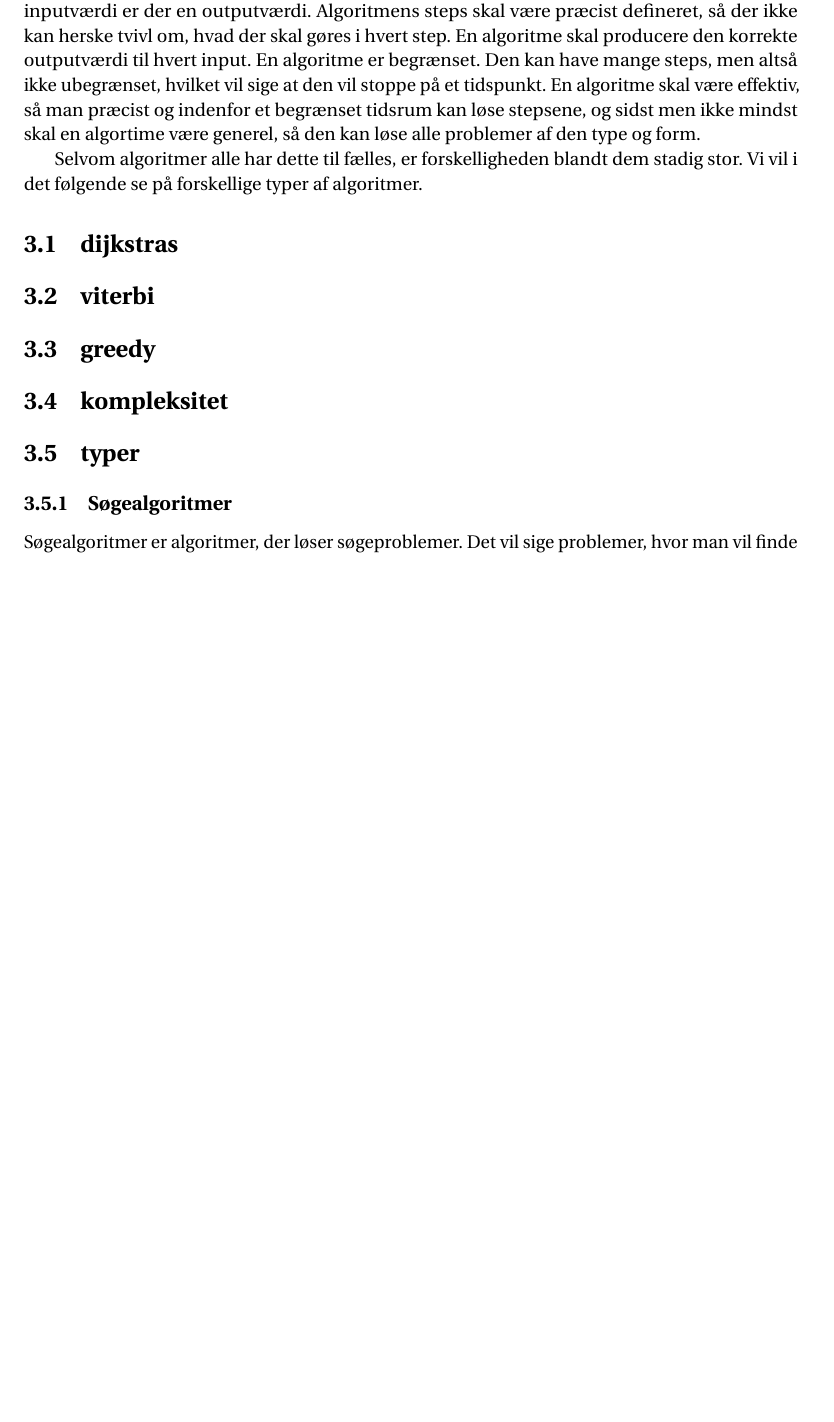
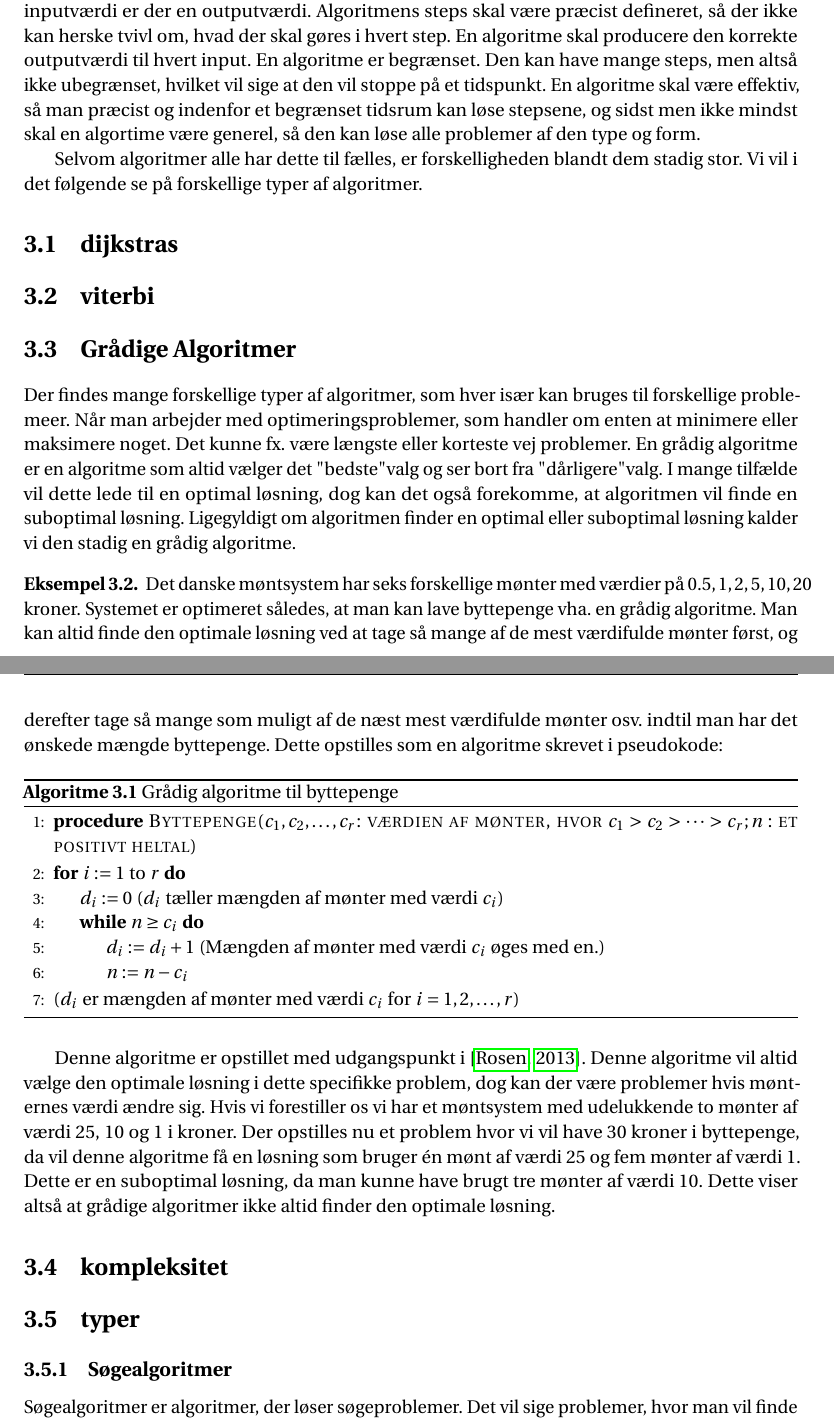
Before and after one commit to Mattiasaa/P1-projekt, a LaTeX thesis (master.tex, which reads incl/main/algoritmer/greedy.tex): part of page 17 of 25 before the commit and two parts of pages 17 and 18 of 25 after it, the two joined at a grey line, cut so that both start at the same text, the shorter picture padded with empty space. Compiled offline with pdfLaTeX.

Commit message:
grådigehedskomplekser

```diff
--- a/incl/main/algoritmer/greedy.tex
+++ b/incl/main/algoritmer/greedy.tex
@@ -1 +1,27 @@
-\section{greedy}
+\section{Grådige Algoritmer}
+Der findes mange forskellige typer af algoritmer, som hver især kan bruges til forskellige problemeer. Når man arbejder med optimeringsproblemer, som handler om enten at minimere eller maksimere noget. Det kunne fx. være længste eller korteste vej problemer.
+En grådig algoritme er en algoritme som altid vælger det "bedste" valg og ser bort fra "dårligere" valg. I mange tilfælde vil dette lede til en optimal løsning, dog kan det også forekomme, at algoritmen vil finde en suboptimal løsning. Ligegyldigt om algoritmen finder en optimal eller suboptimal løsning kalder vi den stadig en grådig algoritme.
+
+\begin{exmp}
+Det danske møntsystem har seks forskellige mønter med værdier på $0.5, 1, 2, 5, 10, 20$ kroner. Systemet er optimeret således, at man kan lave byttepenge vha. en grådig algoritme. Man kan altid finde den optimale løsning ved at tage så mange af de mest værdifulde mønter først, og derefter tage så mange som muligt af de næst mest værdifulde mønter osv. indtil man har det ønskede mængde byttepenge.
+Dette opstilles som en algoritme skrevet i pseudokode:
+\begin{algorithm} [H]
+\caption{Grådig algoritme til byttepenge}
+\begin{algorithmic}[1]
+
+\Procedure{Byttepenge($c_1,c_2,\dotsc,c_r$: værdien af mønter, hvor $c_1>c_2>\dotsb >c_r;n:$ et positivt heltal)}{}
+\EndProcedure
+\For{$i:=1$ to $r$}
+    \State $d_i:=0$ ($d_i$ tæller mængden af mønter med værdi $c_i$)
+    \While{$n \geq c_i$}
+    	\State $d_i := d_i+1$ (Mængden af mønter med værdi $c_i$ øges med en.)
+    	\State $n := n-c_i$
+\EndWhile
+\EndFor
+\State ($d_i$ er mængden af mønter med værdi $c_i$ for $i=1,2,\dotsc,r$)
+\end{algorithmic}
+\end{algorithm}
+Denne algoritme er opstillet med udgangspunkt i \citep{dmat}. Denne algoritme vil altid vælge den optimale løsning i dette specifikke problem, dog kan der være problemer hvis mønternes værdi ændre sig.
+Hvis vi forestiller os vi har et møntsystem med udelukkende to mønter af værdi $25$, $10$ og $1$ i kroner. Der opstilles nu et problem hvor vi vil have $30$ kroner i byttepenge, da vil denne algoritme få en løsning som bruger én mønt af værdi $25$ og fem mønter af værdi $1$. Dette er en suboptimal løsning, da man kunne have brugt tre mønter af værdi $10$.
+Dette viser altså at grådige algoritmer ikke altid finder den optimale løsning.
+\end{exmp}
```
